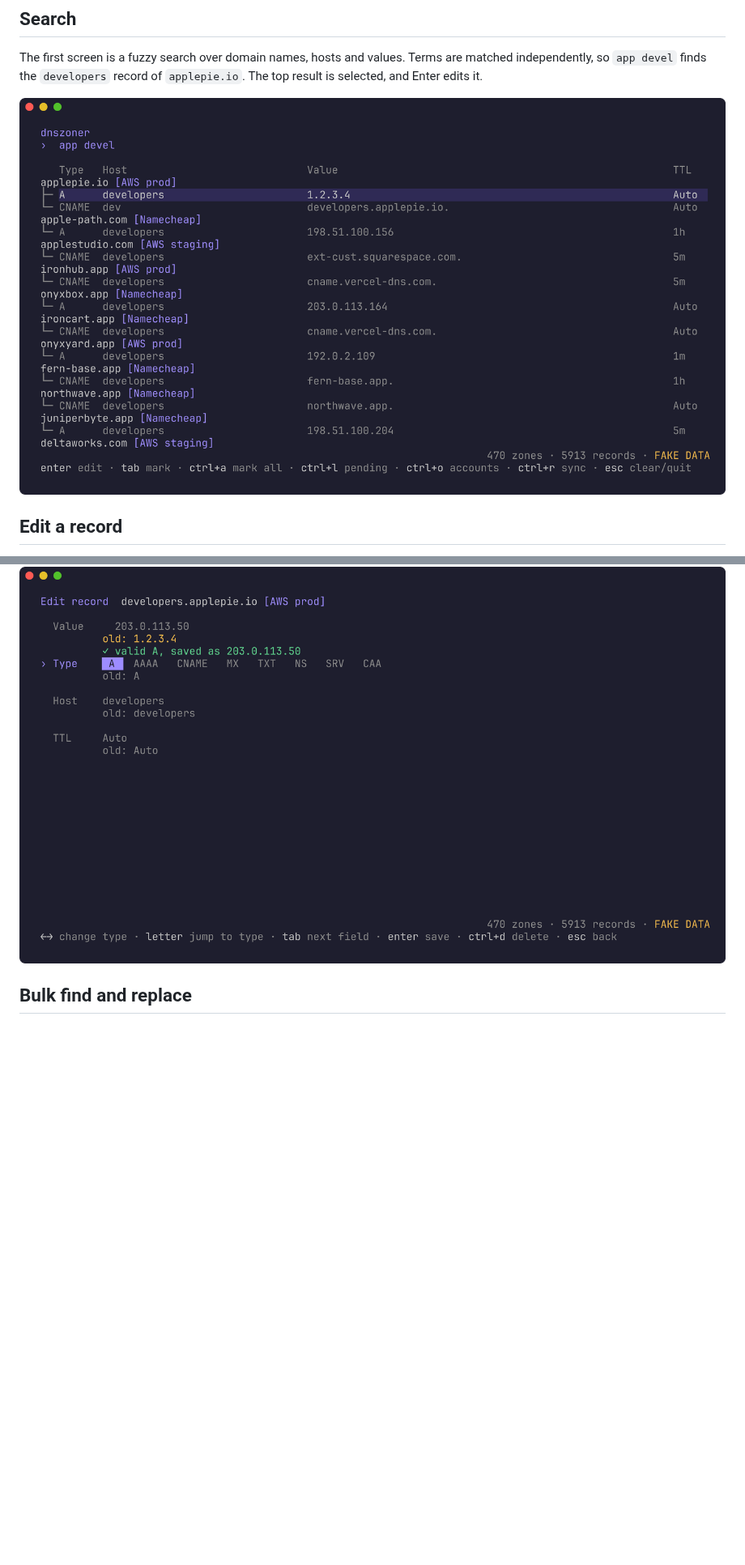
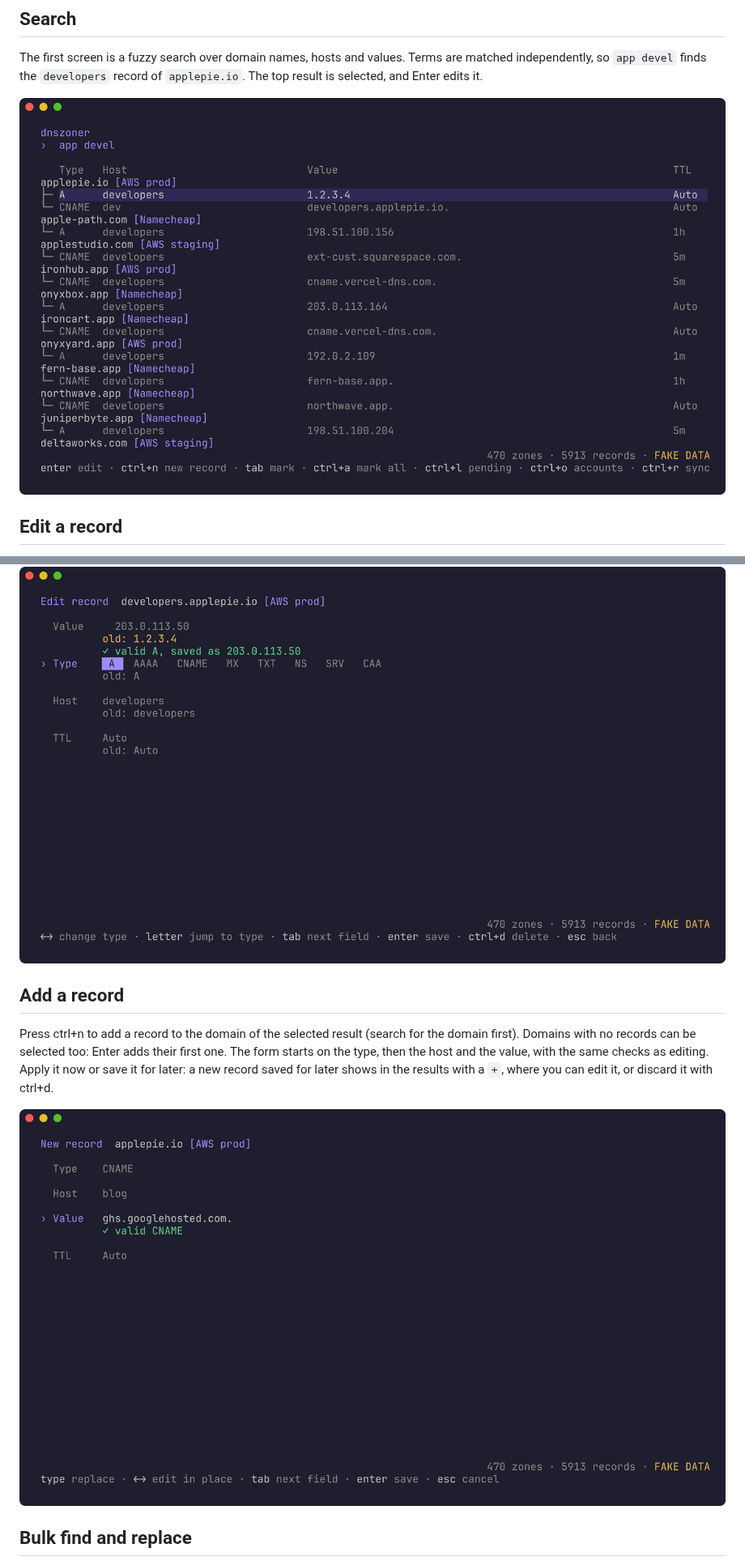
Before and after one commit to chrismaximin/dnszoner, a Markdown page: README.md, 2 parts joined by grey strips. Shown at 81% size. GitHub-like rendering; pictures changed too: docs/new.png (added), docs/search.png; blank space fills up the shorter version.

```diff
--- a/README.md
+++ b/README.md
@@ -29,6 +29,17 @@ IPv4 address, a CNAME must be a hostname, an MX must be
 invalid value can't be saved, and bulk edits are checked the same way.
 
 ![Editing a record](docs/edit.png)
+
+## Add a record
+
+Press ctrl+n to add a record to the domain of the selected result (search
+for the domain first). Domains with no records can be selected too: Enter
+adds their first one. The form starts on the type, then the host and the
+value, with the same checks as editing. Apply it now or save it for later:
+a new record saved for later shows in the results with a `+`, where you can
+edit it, or discard it with ctrl+d.
+
+![Adding a record](docs/new.png)
 
 ## Bulk find and replace
 
```
Also changed, not shown: other parts of README.md (+2 -1 lines), 11 other files.
